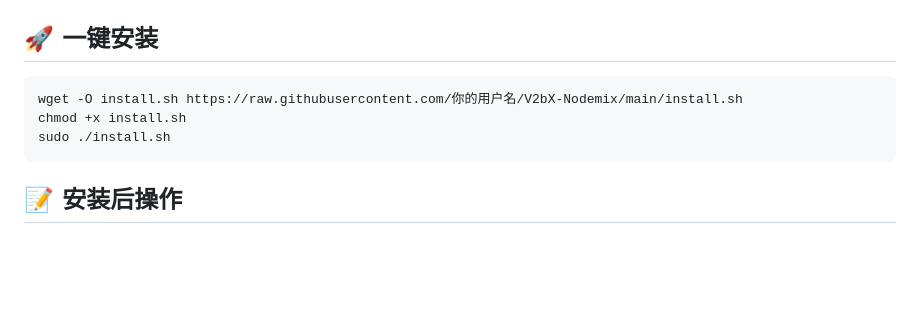
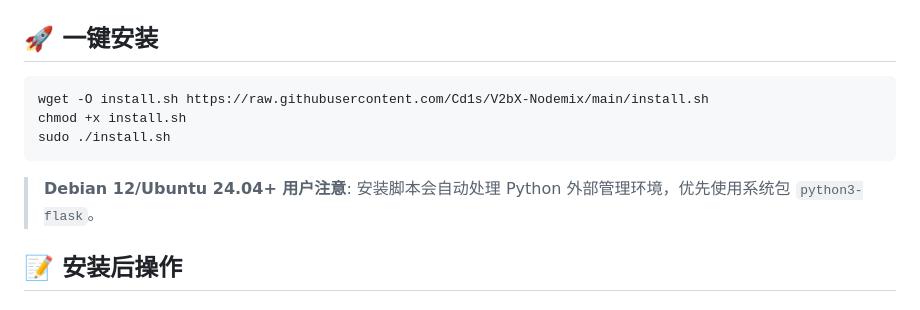
Before and after one commit to Cd1s/V2bX-Nodemix, a Markdown page: QUICKSTART.md, the part around the change. Rendered like a GitHub page; blank space fills up the shorter version.

Commit message:
Change install script URL to Cd1s repository
Updated installation script URL in QUICKSTART.md.

````diff
--- a/QUICKSTART.md
+++ b/QUICKSTART.md
@@ -3,10 +3,12 @@
 ## 🚀 一键安装
 
 ```bash
-wget -O install.sh https://raw.githubusercontent.com/你的用户名/V2bX-Nodemix/main/install.sh
+wget -O install.sh https://raw.githubusercontent.com/Cd1s/V2bX-Nodemix/main/install.sh
 chmod +x install.sh
 sudo ./install.sh
 ```
+
+> **Debian 12/Ubuntu 24.04+ 用户注意**: 安装脚本会自动处理 Python 外部管理环境，优先使用系统包 `python3-flask`。
 
 ## 📝 安装后操作
 
````
